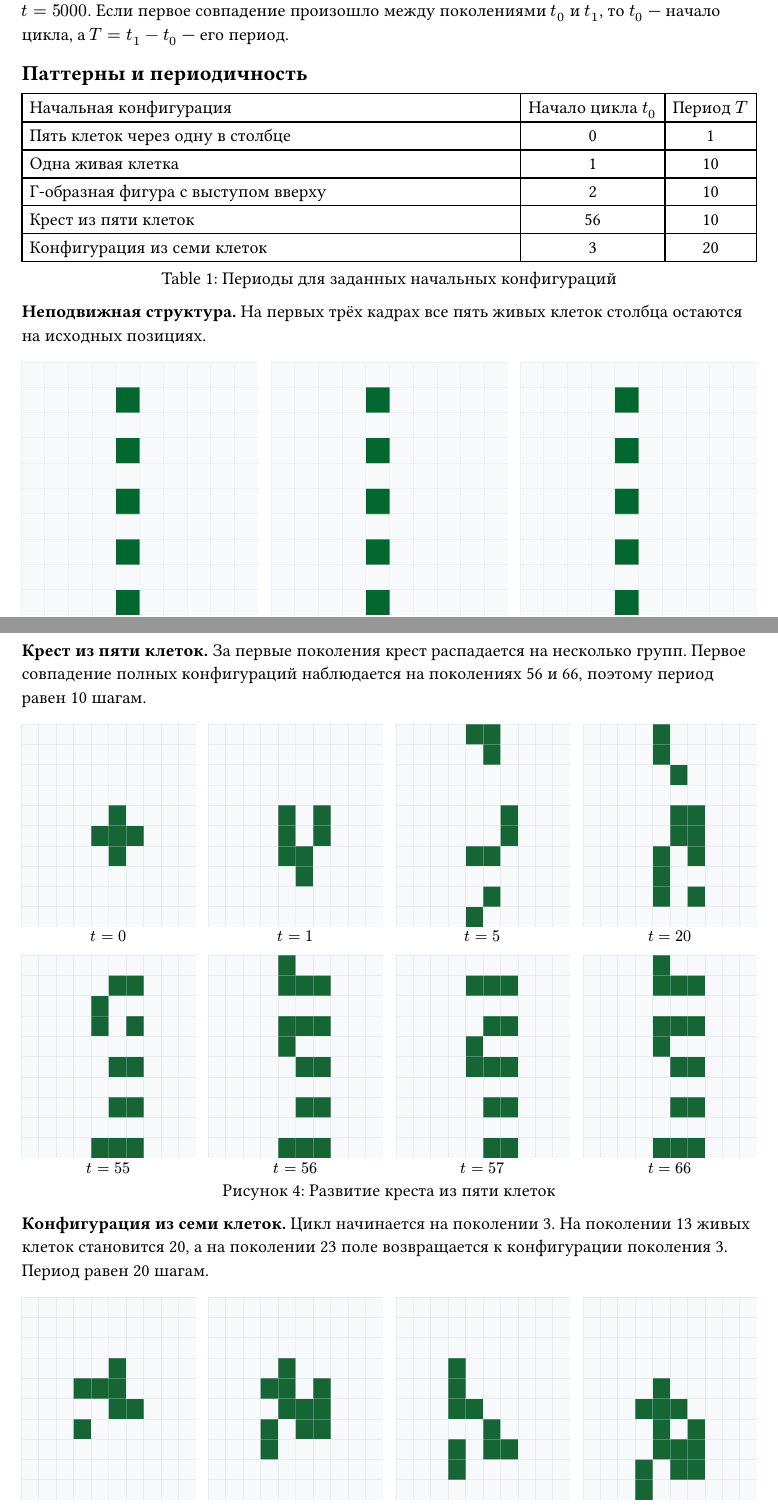
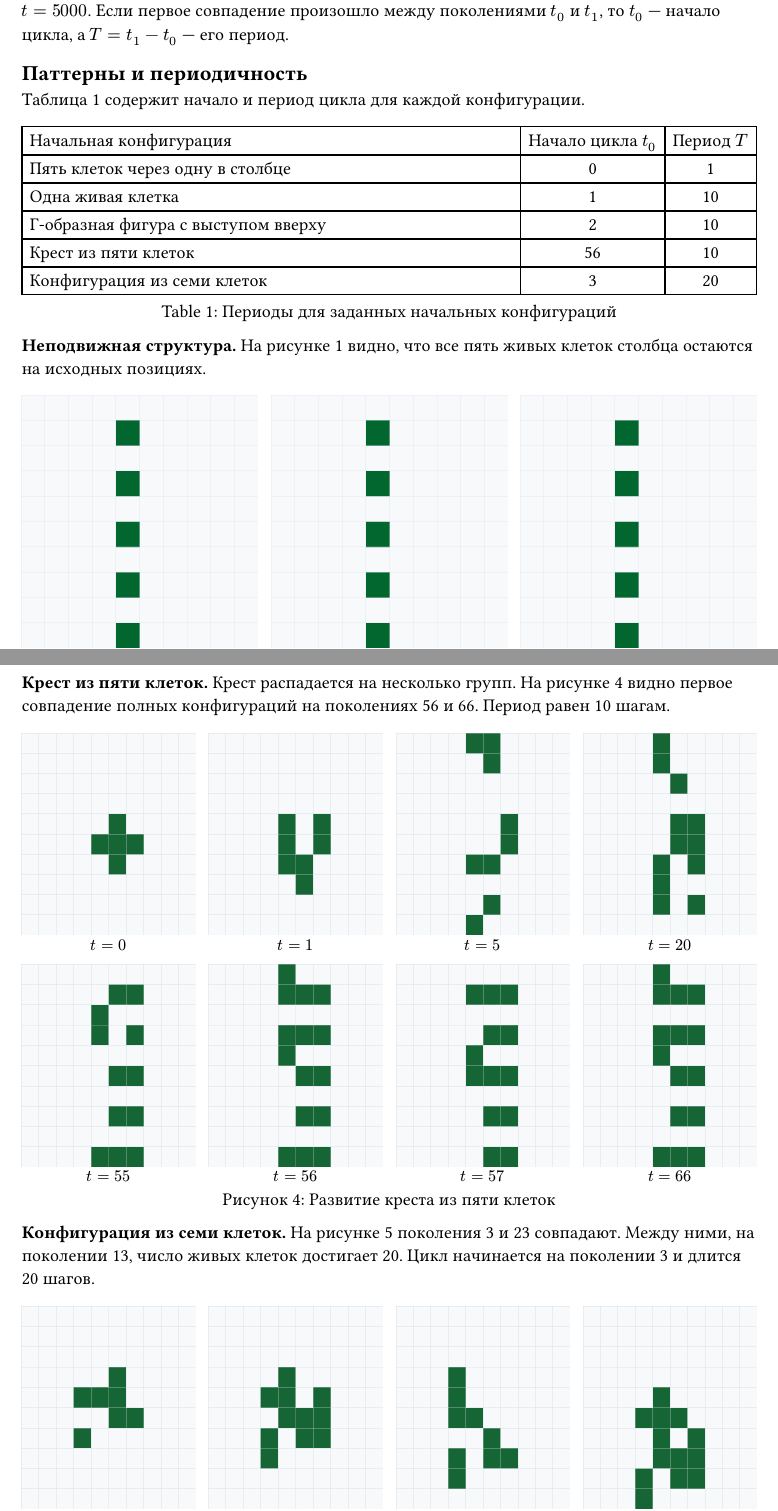
Before and after one commit to si1og/mcs-talg-and-math-logic-sem5, a Typst document (talg/labs/lab1/report/sections/analysis.typ): two parts of pages 1 and 4 of 6, joined at a grey line, cut so that both start at the same text. Compiled offline with Typst 0.15.

Commit message:
docs: reference figures in lab 1 report

```diff
--- a/talg/labs/lab1/report/sections/analysis.typ
+++ b/talg/labs/lab1/report/sections/analysis.typ
@@ -27,6 +27,9 @@
 
 == Паттерны и периодичность
 
+Таблица~#ref(<tab:pattern-periods>, supplement: none) содержит начало и
+период цикла для каждой конфигурации.
+
 #figure(
   table(
     columns: (1fr, auto, auto),
@@ -43,12 +46,12 @@
   caption: [Периоды для заданных начальных конфигураций],
 ) <tab:pattern-periods>
 
-*Неподвижная структура.* На первых трёх кадрах все пять живых клеток
-столбца остаются на исходных позициях.
+*Неподвижная структура.* На рисунке~#ref(<fig:pattern-stationary>, supplement: none)
+видно, что все пять живых клеток столбца остаются на исходных позициях.
 
 #pattern-screenshots(
   "stationary", range(3), [Пять клеток через одну в столбце], columns: 3,
-)
+) <fig:pattern-stationary>
 
 #pagebreak(weak: true)
 *Одна живая клетка.* После первого шага образуется пара, которая
@@ -58,3 +61,4 @@
 
 #pattern-screenshots(
   "single", range(13), [Движение пары по тороидальному полю],
+) <fig:pattern-single>
@@ -68,3 +71,4 @@
 
 #pattern-screenshots(
   "elbow", range(14), [Превращение Г-образной фигуры в две движущиеся пары],
+) <fig:pattern-elbow>
@@ -72,20 +75,20 @@
 
 #pagebreak(weak: true)
-*Крест из пяти клеток.* За первые поколения крест распадается на
-несколько групп. Первое совпадение полных конфигураций наблюдается
-на поколениях 56 и 66, поэтому период равен 10 шагам.
+*Крест из пяти клеток.* Крест распадается на несколько групп.
+На рисунке~#ref(<fig:pattern-cross>, supplement: none) видно первое совпадение
+полных конфигураций на поколениях 56 и 66. Период равен 10 шагам.
 
 #pattern-screenshots(
   "cross", (0, 1, 5, 20, 55, 56, 57, 66), [Развитие креста из пяти клеток],
-)
+) <fig:pattern-cross>
 
-*Конфигурация из семи клеток.* Цикл начинается на поколении 3.
-На поколении 13 живых клеток становится 20, а на поколении 23 поле
-возвращается к конфигурации поколения 3. Период равен 20 шагам.
+*Конфигурация из семи клеток.* На рисунке~#ref(<fig:pattern-seven>, supplement: none)
+поколения 3 и 23 совпадают. Между ними, на поколении 13, число живых
+клеток достигает 20. Цикл начинается на поколении 3 и длится 20 шагов.
 
 #pattern-screenshots(
   "seven", (0, 1, 2, 3, 4, 8, 13, 23), [Развитие конфигурации из семи клеток],
-)
+) <fig:pattern-seven>
 
 #pagebreak(weak: true)
 == Сходимость при случайных начальных условиях
```
Also changed, not shown: talg/labs/lab1/report/sections/conclusion.typ (+0 -2 lines), talg/labs/lab1/report/sections/results.typ (+5 -4 lines), talg/labs/lab1/report/report.pdf, talg/labs/lab1/report/sections/analysis.typ (10 more changed lines).
